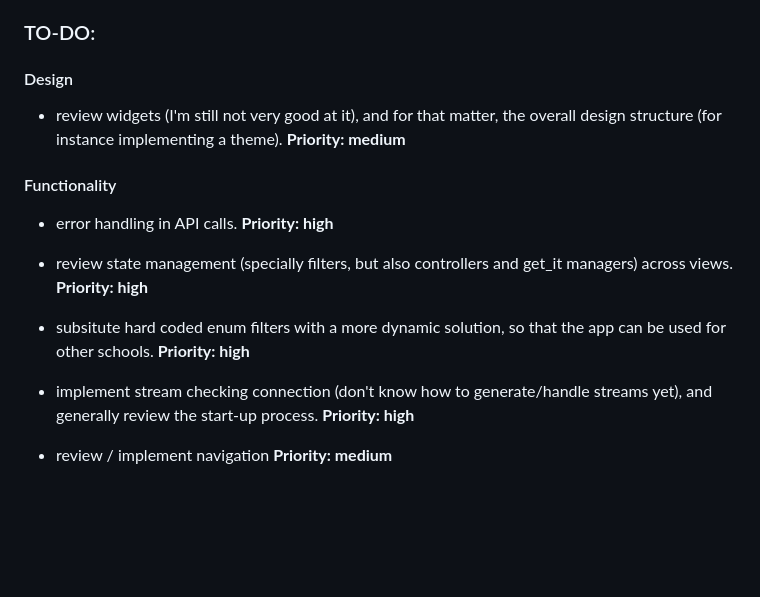
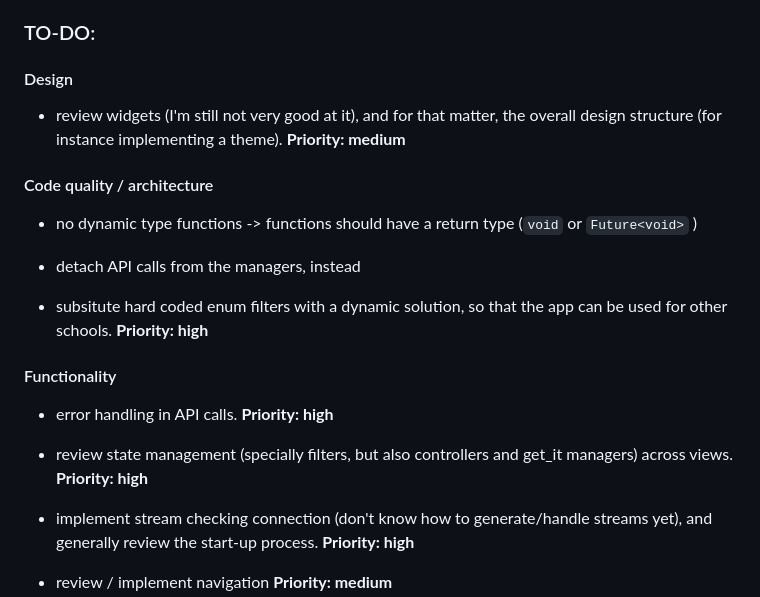
Before and after one commit to dabblingwithcode/school_data_hub_frontend, a Markdown page: README.md, the part around the change. Drawn GitHub-style; blank space fills up the shorter version.

Commit message:
add code quality to TO-DO

```diff
--- a/README.md
+++ b/README.md
@@ -94,11 +94,19 @@ There are also a couple of models in the backend that are not implemented in the
 
 - review widgets (I'm still not very good at it), and for that matter, the overall design structure (for instance implementing a theme). **Priority: medium**
 
+#### Code quality / architecture
+
+- no dynamic type functions -> functions should have a return type (`void` or `Future<void>` )
+
+- detach API calls from the managers, instead
+
+- subsitute hard coded enum filters with a dynamic solution, so that the app can be used for other schools. **Priority: high**
+
 #### Functionality
 
 - error handling in API calls. **Priority: high**
 - review state management (specially filters, but also controllers and get_it managers) across views. **Priority: high**
-- subsitute hard coded enum filters with a more dynamic solution, so that the app can be used for other schools. **Priority: high**
+
 - implement stream checking connection (don't know how to generate/handle streams yet), and generally review the start-up process. **Priority: high**
 - review / implement navigation **Priority: medium**
 - internationalization
```
